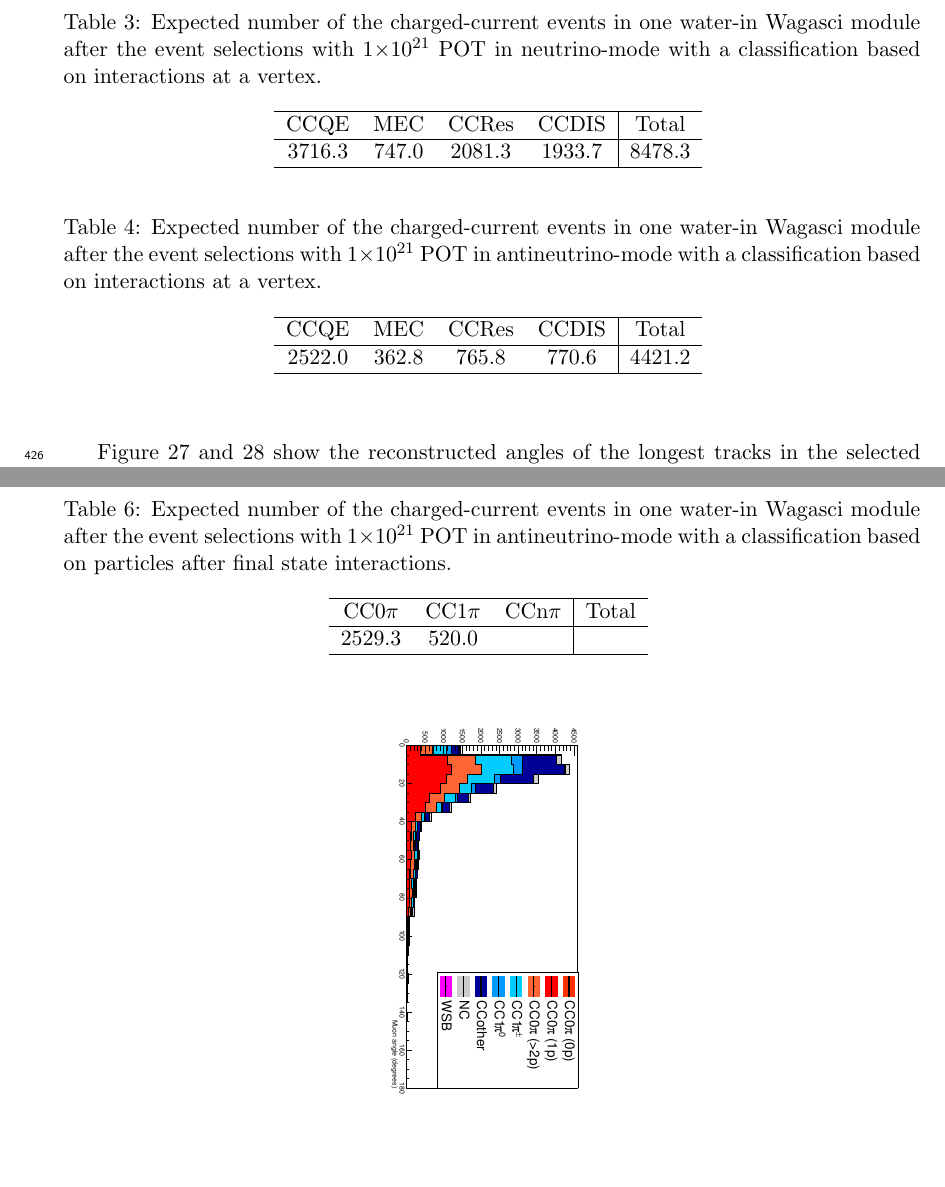
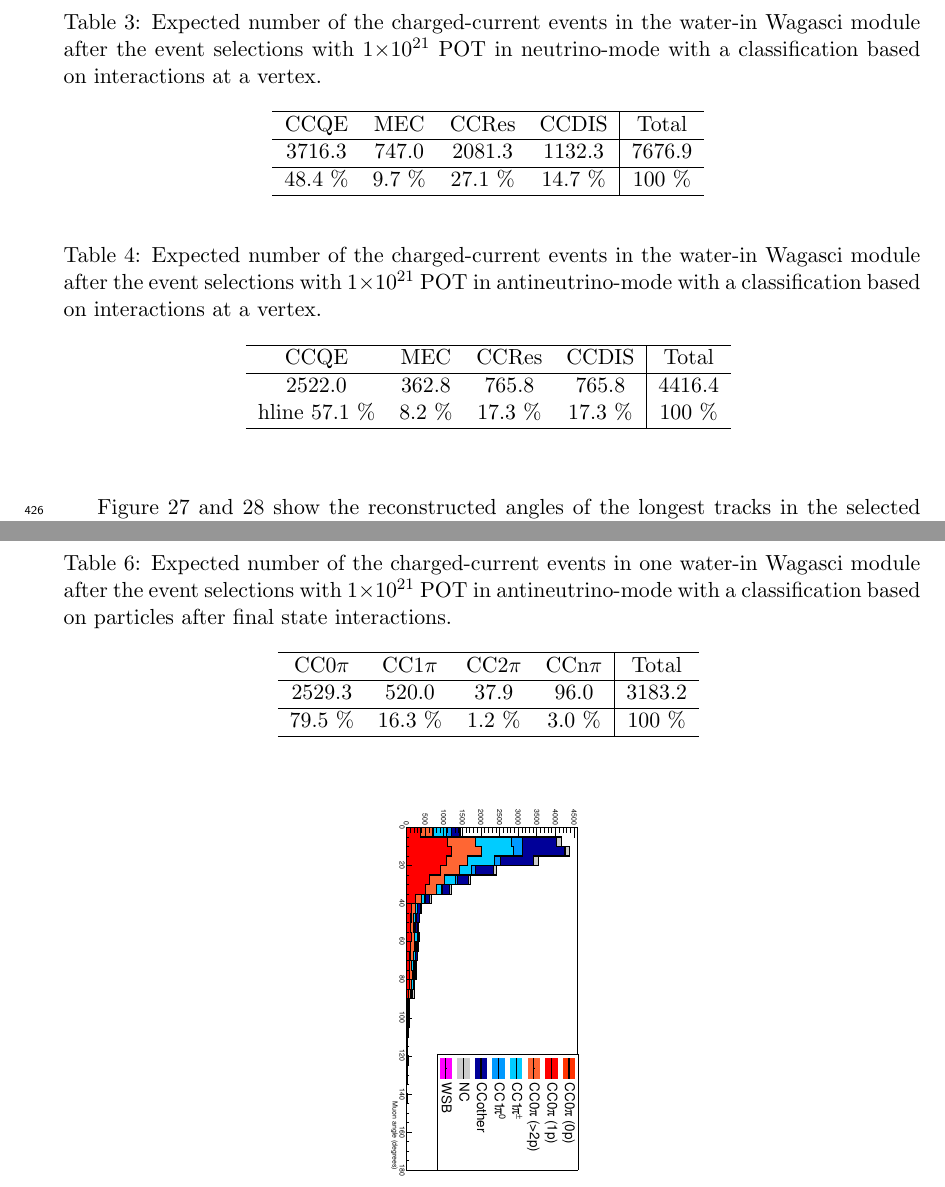
Before and after one commit to wagascibabymindteam/WAGASCI_PAC_Dec2017, a LaTeX document (wagasci_pac_dec2017.tex, which reads mc_study.tex): two parts of pages 27 and 28 of 43 before the commit and two parts of pages 27 and 28 of 44 after it, joined at a grey line, cut so that both start at the same text, the shorter picture padded with empty space. Compiled offline with pdfLaTeX.

Commit message:
update numbers in MC study

```diff
--- a/mc_study.tex
+++ b/mc_study.tex
@@ -144,10 +144,11 @@ Table \ref{tab:expected_num_cc_events_neutrino_beam} and \ref{tab:expected_num_c
 
 \begin{table}[htb]
   \begin{center}
-    \caption{Expected number of the charged-current events in one water-in Wagasci module after the event selections with 1$\times 10^{21}$ POT in neutrino-mode with a classification based on interactions at a vertex.}
+    \caption{Expected number of the charged-current events in the water-in Wagasci module after the event selections with 1$\times 10^{21}$ POT in neutrino-mode with a classification based on interactions at a vertex.}
     \begin{tabular}{cccc|c} \hline
 CCQE & MEC & CCRes & CCDIS & Total \\ \hline
-3716.3 & 747.0 & 2081.3 & 1933.7 & 8478.3 \\
+3716.3 & 747.0 & 2081.3 & 1132.3 & 7676.9 \\ \hline
+48.4 \% & 9.7 \% & 27.1 \% & 14.7 \% & 100 \% \\
 \hline
     \end{tabular}
     \label{tab:expected_num_cc_events_neutrino_beam}
@@ -156,10 +157,11 @@ CCQE & MEC & CCRes & CCDIS & Total \\ \hline
 
 \begin{table}[htb]
   \begin{center}
-    \caption{Expected number of the charged-current events in one water-in Wagasci module after the event selections with 1$\times 10^{21}$ POT in antineutrino-mode with a classification based on interactions at a vertex.}
+    \caption{Expected number of the charged-current events in the water-in Wagasci module after the event selections with 1$\times 10^{21}$ POT in antineutrino-mode with a classification based on interactions at a vertex.}
     \begin{tabular}{cccc|c} \hline
 CCQE & MEC & CCRes & CCDIS & Total \\ \hline
-2522.0 & 362.8 & 765.8 & 770.6 & 4421.2 \\
+2522.0 & 362.8 & 765.8 & 765.8 & 4416.4 \\ hline
+57.1 \% & 8.2 \% & 17.3 \% & 17.3 \% & 100 \% \\
 \hline
     \end{tabular}
     \label{tab:expected_num_cc_events_antineutrino_beam}
@@ -184,9 +187,10 @@ CC0$\pi$ & CC1$\pi$ & CCn$\pi$  & Total \\ \hline
 \begin{table}[htb]
   \begin{center}
     \caption{Expected number of the charged-current events in one water-in Wagasci module after the event selections with 1$\times 10^{21}$ POT in antineutrino-mode with a classification based on  particles after final state interactions.}
-    \begin{tabular}{ccc|c} \hline
-CC0$\pi$ & CC1$\pi$ & CCn$\pi$  & Total \\ \hline
-2529.3 & 520.0 &  & \\
+    \begin{tabular}{cccc|c} \hline
+CC0$\pi$ & CC1$\pi$ & CC2$\pi$ & CCn$\pi$  & Total \\ \hline
+2529.3 & 520.0 & 37.9 & 96.0 & 3183.2 \\ \hline
+79.5 \% & 16.3 \% & 1.2 \% & 3.0 \% & 100 \% \\
 \hline
     \end{tabular}
     \label{tab:expected_num_ccfsi_events_antineutrino_beam}
```
Also changed, not shown: mc_study.tex (93 more changed lines).
